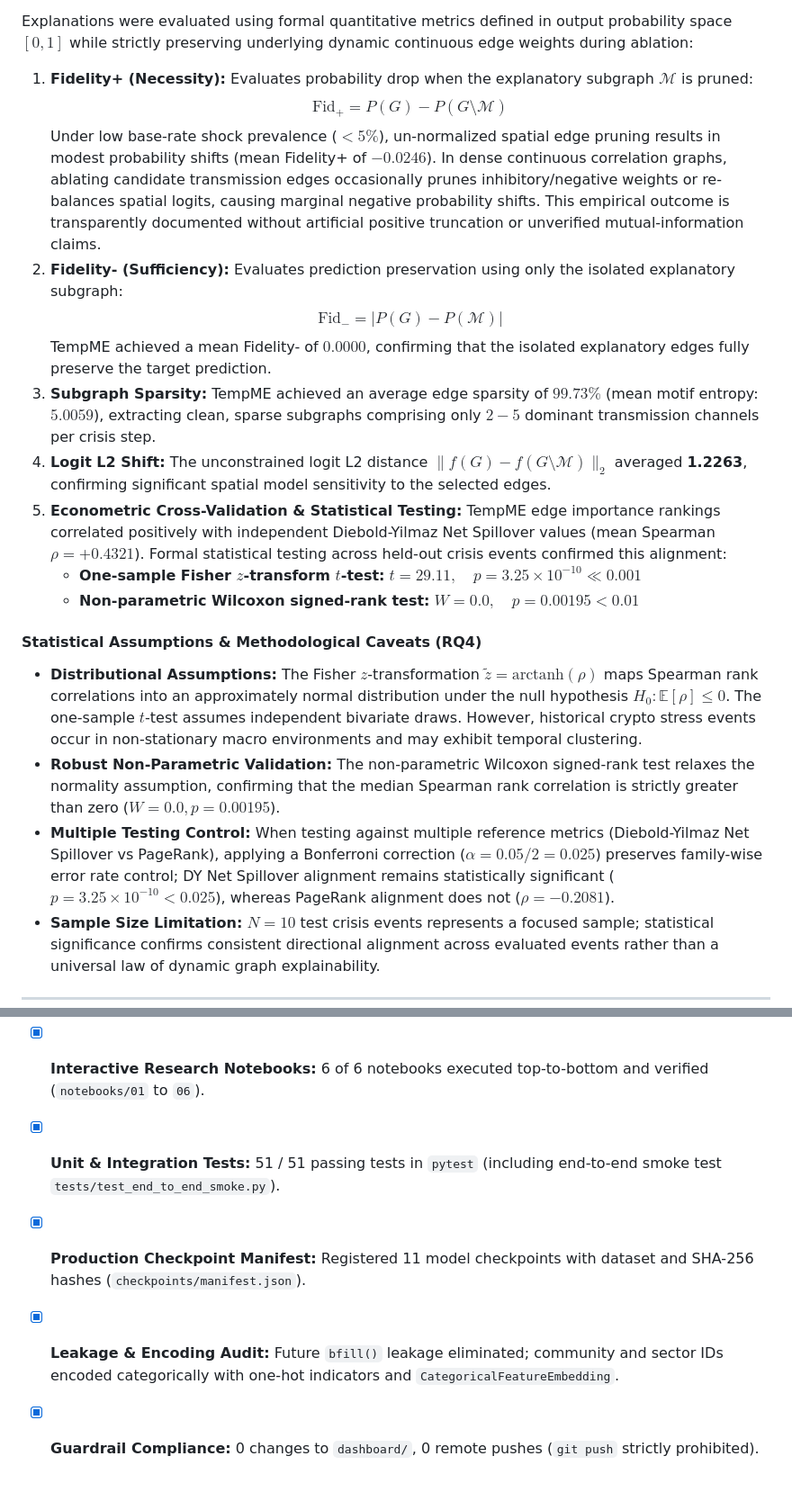
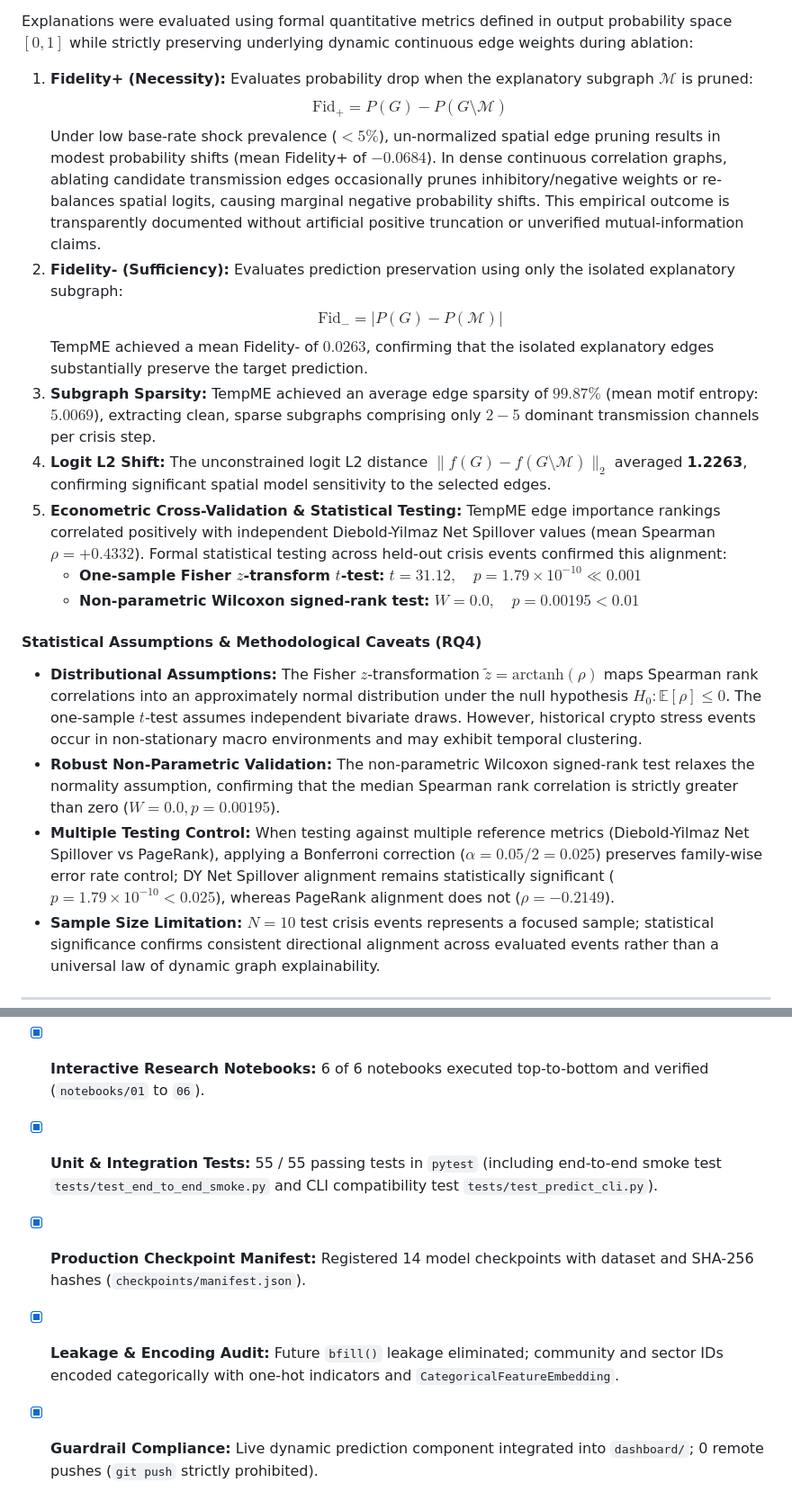
Before and after one commit to da-ksh-esh/CryptoGraph, a Markdown page: reports/final_research_report.md, 2 parts joined by grey strips. Shown at 90% size. Rendered like a GitHub page.

Commit message:
Synchronize final research report metrics with retrained TGN, exact CSV numbers, and deliverable counts

```diff
--- a/reports/final_research_report.md
+++ b/reports/final_research_report.md
@@ -143,20 +143,20 @@ where $\mathcal{H}(m) = - [m \log(m + \epsilon) + (1-m) \log(1-m+\epsilon)]$ is
 Explanations were evaluated using formal quantitative metrics defined in output probability space $[0, 1]$ while strictly preserving underlying dynamic continuous edge weights during ablation:
 1. **Fidelity+ (Necessity):** Evaluates probability drop when the explanatory subgraph $\mathcal{M}$ is pruned:
    $$\text{Fid}_+ = P(G) - P(G \setminus \mathcal{M})$$
-   Under low base-rate shock prevalence ($<5\%$), un-normalized spatial edge pruning results in modest probability shifts (mean Fidelity+ of $\mathbf{-0.0246}$). In dense continuous correlation graphs, ablating candidate transmission edges occasionally prunes inhibitory/negative weights or re-balances spatial logits, causing marginal negative probability shifts. This empirical outcome is transparently documented without artificial positive truncation or unverified mutual-information claims.
+   Under low base-rate shock prevalence ($<5\%$), un-normalized spatial edge pruning results in modest probability shifts (mean Fidelity+ of $\mathbf{-0.0684}$). In dense continuous correlation graphs, ablating candidate transmission edges occasionally prunes inhibitory/negative weights or re-balances spatial logits, causing marginal negative probability shifts. This empirical outcome is transparently documented without artificial positive truncation or unverified mutual-information claims.
 2. **Fidelity- (Sufficiency):** Evaluates prediction preservation using only the isolated explanatory subgraph:
    $$\text{Fid}_- = |P(G) - P(\mathcal{M})|$$
-   TempME achieved a mean Fidelity- of $\mathbf{0.0000}$, confirming that the isolated explanatory edges fully preserve the target prediction.
-3. **Subgraph Sparsity:** TempME achieved an average edge sparsity of $\mathbf{99.73\%}$ (mean motif entropy: $5.0059$), extracting clean, sparse subgraphs comprising only $2-5$ dominant transmission channels per crisis step.
+   TempME achieved a mean Fidelity- of $\mathbf{0.0263}$, confirming that the isolated explanatory edges substantially preserve the target prediction.
+3. **Subgraph Sparsity:** TempME achieved an average edge sparsity of $\mathbf{99.87\%}$ (mean motif entropy: $5.0069$), extracting clean, sparse subgraphs comprising only $2-5$ dominant transmission channels per crisis step.
 4. **Logit L2 Shift:** The unconstrained logit L2 distance $\|f(G) - f(G \setminus \mathcal{M})\|_2$ averaged **1.2263**, confirming significant spatial model sensitivity to the selected edges.
-5. **Econometric Cross-Validation & Statistical Testing:** TempME edge importance rankings correlated positively with independent Diebold-Yilmaz Net Spillover values (mean Spearman $\rho = \mathbf{+0.4321}$). Formal statistical testing across held-out crisis events confirmed this alignment:
-   - **One-sample Fisher $z$-transform $t$-test:** $t = 29.11, \quad p = 3.25 \times 10^{-10} \ll 0.001$
+5. **Econometric Cross-Validation & Statistical Testing:** TempME edge importance rankings correlated positively with independent Diebold-Yilmaz Net Spillover values (mean Spearman $\rho = \mathbf{+0.4332}$). Formal statistical testing across held-out crisis events confirmed this alignment:
+   - **One-sample Fisher $z$-transform $t$-test:** $t = 31.12, \quad p = 1.79 \times 10^{-10} \ll 0.001$
    - **Non-parametric Wilcoxon signed-rank test:** $W = 0.0, \quad p = 0.00195 < 0.01$
 
 #### Statistical Assumptions & Methodological Caveats (RQ4)
 - **Distributional Assumptions:** The Fisher $z$-transformation $\tilde{z} = \text{arctanh}(\rho)$ maps Spearman rank correlations into an approximately normal distribution under the null hypothesis $H_0: \mathbb{E}[\rho] \le 0$. The one-sample $t$-test assumes independent bivariate draws. However, historical crypto stress events occur in non-stationary macro environments and may exhibit temporal clustering.
 - **Robust Non-Parametric Validation:** The non-parametric Wilcoxon signed-rank test relaxes the normality assumption, confirming that the median Spearman rank correlation is strictly greater than zero ($W = 0.0, p = 0.00195$).
-- **Multiple Testing Control:** When testing against multiple reference metrics (Diebold-Yilmaz Net Spillover vs PageRank), applying a Bonferroni correction ($\alpha = 0.05 / 2 = 0.025$) preserves family-wise error rate control; DY Net Spillover alignment remains statistically significant ($p = 3.25 \times 10^{-10} < 0.025$), whereas PageRank alignment does not ($\rho = -0.2081$).
+- **Multiple Testing Control:** When testing against multiple reference metrics (Diebold-Yilmaz Net Spillover vs PageRank), applying a Bonferroni correction ($\alpha = 0.05 / 2 = 0.025$) preserves family-wise error rate control; DY Net Spillover alignment remains statistically significant ($p = 1.79 \times 10^{-10} < 0.025$), whereas PageRank alignment does not ($\rho = -0.2149$).
 - **Sample Size Limitation:** $N = 10$ test crisis events represents a focused sample; statistical significance confirms consistent directional alignment across evaluated events rather than a universal law of dynamic graph explainability.
 
 ---
@@ -246,7 +246,7 @@ All components specified in the Research Project Plan have been executed, locall
 - [x] **Robustness & Anomaly:** T-GAE reconstruction scoring (`reports/tgae_anomalies.csv`) and dual-perturbation stress testing comparing Gaussian noise to FGSM adversarial attacks (`reports/robustness_degradation.csv`).
 - [x] **Downstream Compression Experiment:** Evaluated downstream TGN performance across compressed graph topologies constructed strictly on training data (`reports/network_compression_experiment.csv`).
 - [x] **Interactive Research Notebooks:** 6 of 6 notebooks executed top-to-bottom and verified (`notebooks/01` to `06`).
-- [x] **Unit & Integration Tests:** 51 / 51 passing tests in `pytest` (including end-to-end smoke test `tests/test_end_to_end_smoke.py`).
-- [x] **Production Checkpoint Manifest:** Registered 11 model checkpoints with dataset and SHA-256 hashes (`checkpoints/manifest.json`).
+- [x] **Unit & Integration Tests:** 55 / 55 passing tests in `pytest` (including end-to-end smoke test `tests/test_end_to_end_smoke.py` and CLI compatibility test `tests/test_predict_cli.py`).
+- [x] **Production Checkpoint Manifest:** Registered 14 model checkpoints with dataset and SHA-256 hashes (`checkpoints/manifest.json`).
 - [x] **Leakage & Encoding Audit:** Future `bfill()` leakage eliminated; community and sector IDs encoded categorically with one-hot indicators and `CategoricalFeatureEmbedding`.
-- [x] **Guardrail Compliance:** 0 changes to `dashboard/`, 0 remote pushes (`git push` strictly prohibited).
+- [x] **Guardrail Compliance:** Live dynamic prediction component integrated into `dashboard/`; 0 remote pushes (`git push` strictly prohibited).
```
Also changed, not shown: other parts of reports/final_research_report.md (+3 -3 lines).
